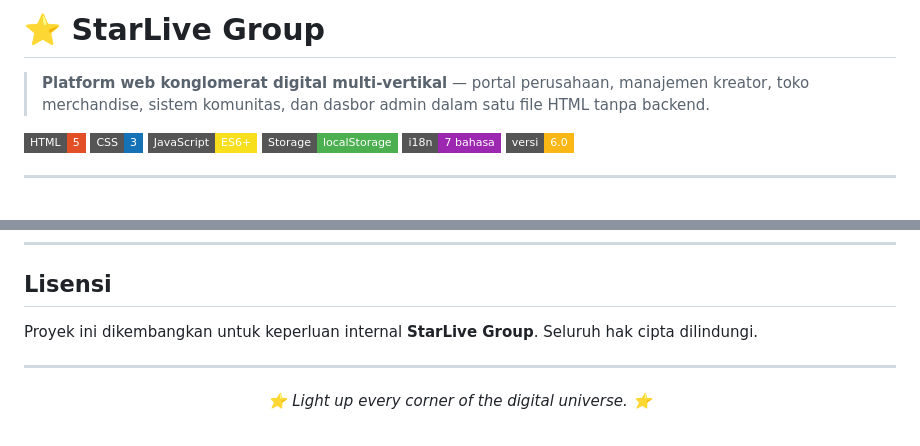
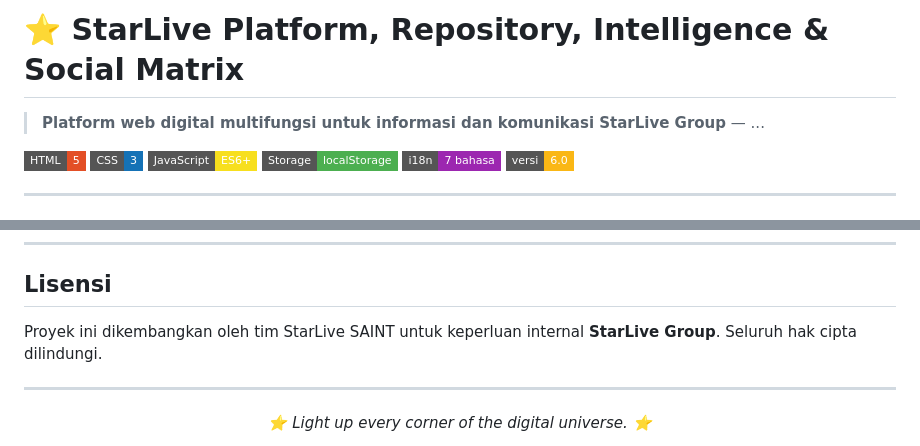
Before and after one commit to saintdannyaulia/SPRISM, a Markdown page: README.md, 2 parts joined by grey strips. Drawn GitHub-style; badges without logos.

```diff
--- a/README.md
+++ b/README.md
@@ -1,6 +1,6 @@
-# ⭐ StarLive Group
+# ⭐ StarLive Platform, Repository, Intelligence & Social Matrix
 
-> **Platform web konglomerat digital multi-vertikal** — portal perusahaan, manajemen kreator, toko merchandise, sistem komunitas, dan dasbor admin dalam satu file HTML tanpa backend.
+> **Platform web digital multifungsi untuk informasi dan komunikasi StarLive Group** —  ...
 
 [![HTML](https://img.shields.io/badge/HTML-5-E34F26?style=flat-square&logo=html5&logoColor=white)](https://developer.mozilla.org/en-US/docs/Web/HTML)
 [![CSS](https://img.shields.io/badge/CSS-3-1572B6?style=flat-square&logo=css3&logoColor=white)](https://developer.mozilla.org/en-US/docs/Web/CSS)
@@ -283,7 +283,7 @@ Semua data disimpan di browser menggunakan `localStorage` dengan prefix `sl5_`:
 
 ## Lisensi
 
-Proyek ini dikembangkan untuk keperluan internal **StarLive Group**. Seluruh hak cipta dilindungi.
+Proyek ini dikembangkan oleh tim StarLive SAINT untuk keperluan internal **StarLive Group**. Seluruh hak cipta dilindungi.
 
 ---
 
```
